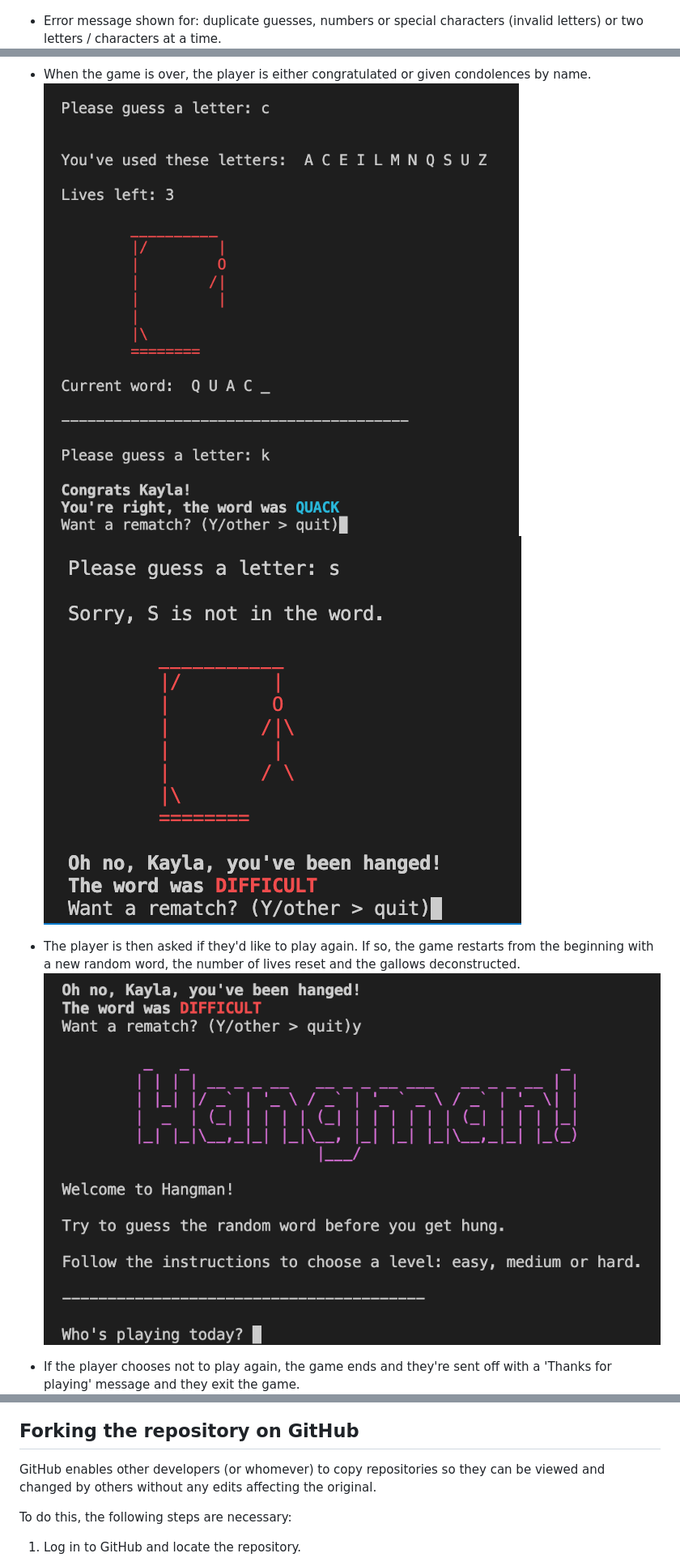
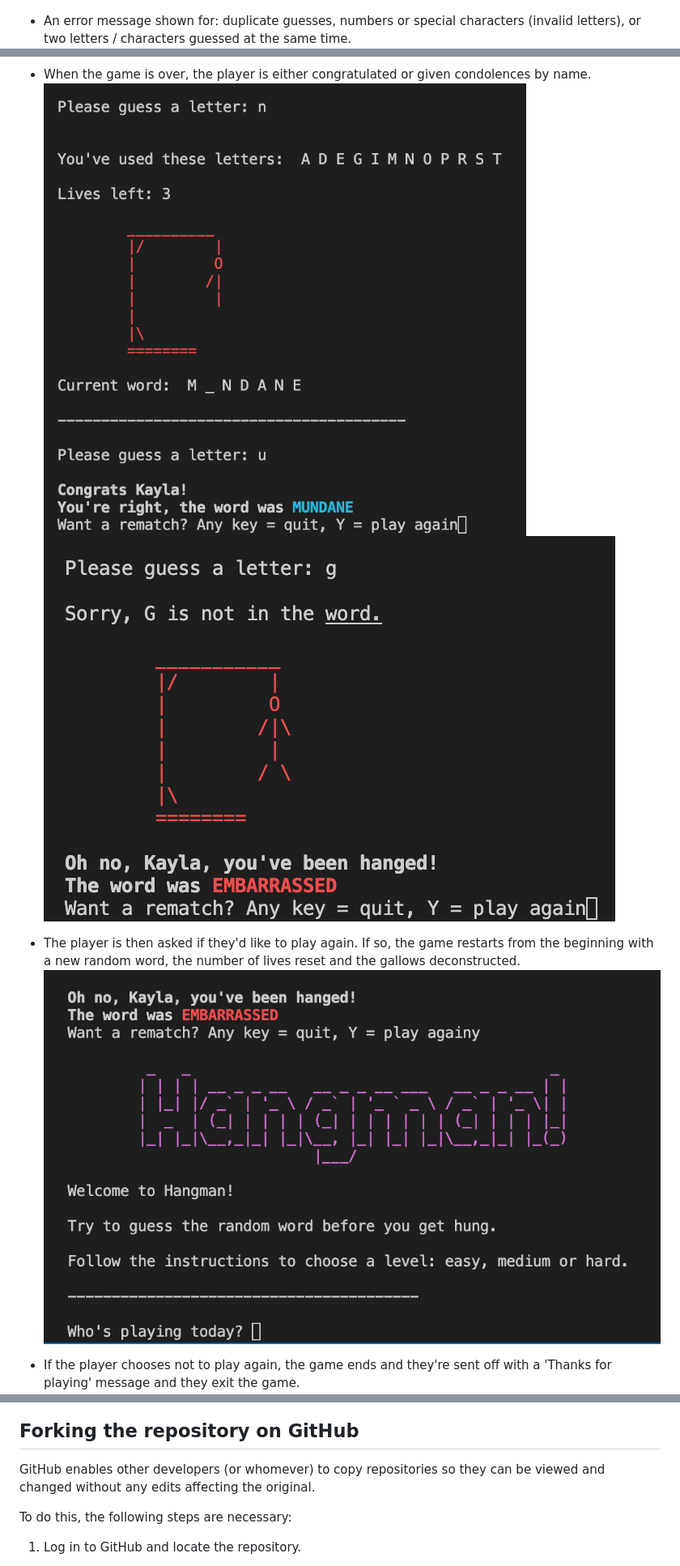
Before and after one commit to Kaylaesmith1/python-hangman, a Markdown page: README.md, 3 parts joined by grey strips. Shown at 81% size. Rendered like a GitHub page; pictures changed too: assets/condolences.png, assets/congrats.png, assets/restart_game.png.

Commit message:
Change text prompt to play again. Finish README and update screenshots accordingly.

```diff
--- a/README.md
+++ b/README.md
@@ -38,6 +42,6 @@ The player continues guessing until they complete the word correctly, winning th
 ![Incorrect guess](./assets/incorrect_guess.png)
 
-* Error message shown for: duplicate guesses, numbers or special characters (invalid letters) or two letters / characters at a time.
+* An error message shown for: duplicate guesses, numbers or special characters (invalid letters), or two letters / characters guessed at the same time.
 ![Invalid guess](./assets/invalid_guess.png)
 
 * When the game is over, the player is either congratulated or given condolences by name.
@@ -136,7 +137,7 @@ This project was deployed on Heroku in the following manner:
 
 ## Forking the repository on GitHub
 
-GitHub enables other developers (or whomever) to copy repositories so they can be viewed and changed by others without any edits affecting the original.
+GitHub enables other developers (or whomever) to copy repositories so they can be viewed and changed without any edits affecting the original.
 
 To do this, the following steps are necessary:
 
```
Also changed, not shown: other parts of README.md (+20 -19 lines), assets/flowchart.png, assets/thanks_playing.png, 1 other file.
